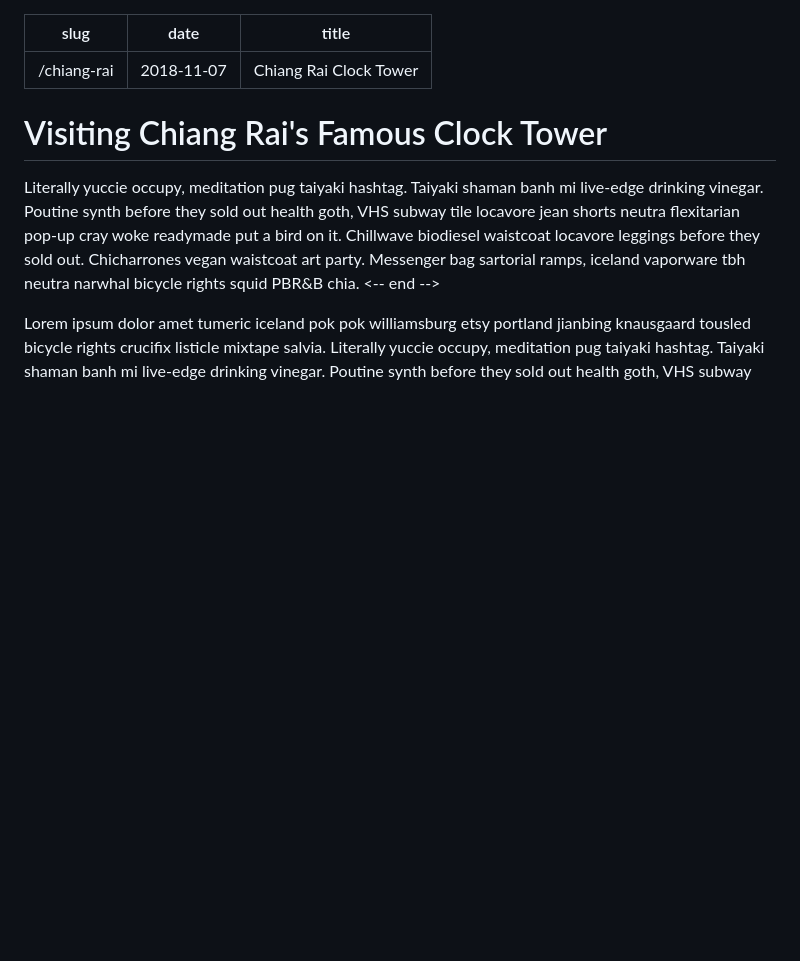
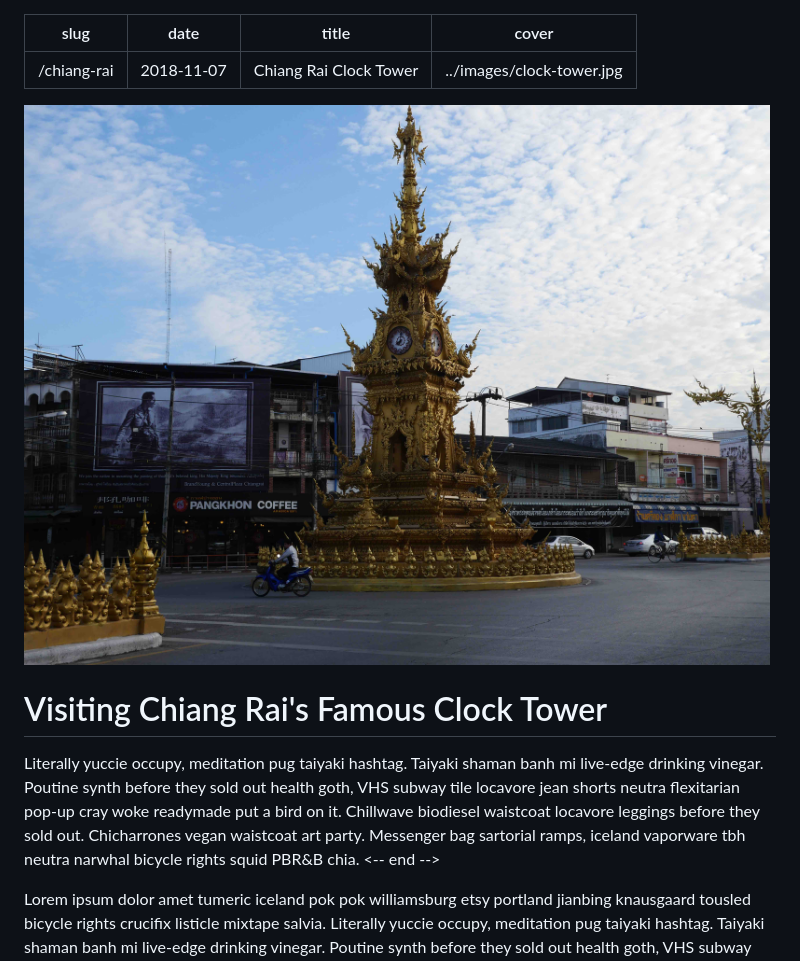
Before and after one commit to dreaming-of-thailland-blog/dreaming-of-thailand-v2, a Markdown page: src/posts/post2.md, the part around the change. Rendered like a GitHub page; pictures changed too: src/images/clock-tower.jpg (added); blank space fills up the shorter version.

Commit message:
gatsby config and displaying cover images on post listing

```diff
--- a/src/posts/post2.md
+++ b/src/posts/post2.md
@@ -2,7 +2,10 @@
 slug: "/chiang-rai"
 date: "2018-11-07"
 title: "Chiang Rai Clock Tower"
+cover: "../images/clock-tower.jpg"
 ---
+
+![clock-tower](../images/clock-tower.jpg)
 
 # Visiting Chiang Rai's Famous Clock Tower
 
```
Also changed, not shown: src/posts/post1.md (+2 -1 lines), src/posts/post3.md (+3 -0 lines), 7 other files.
